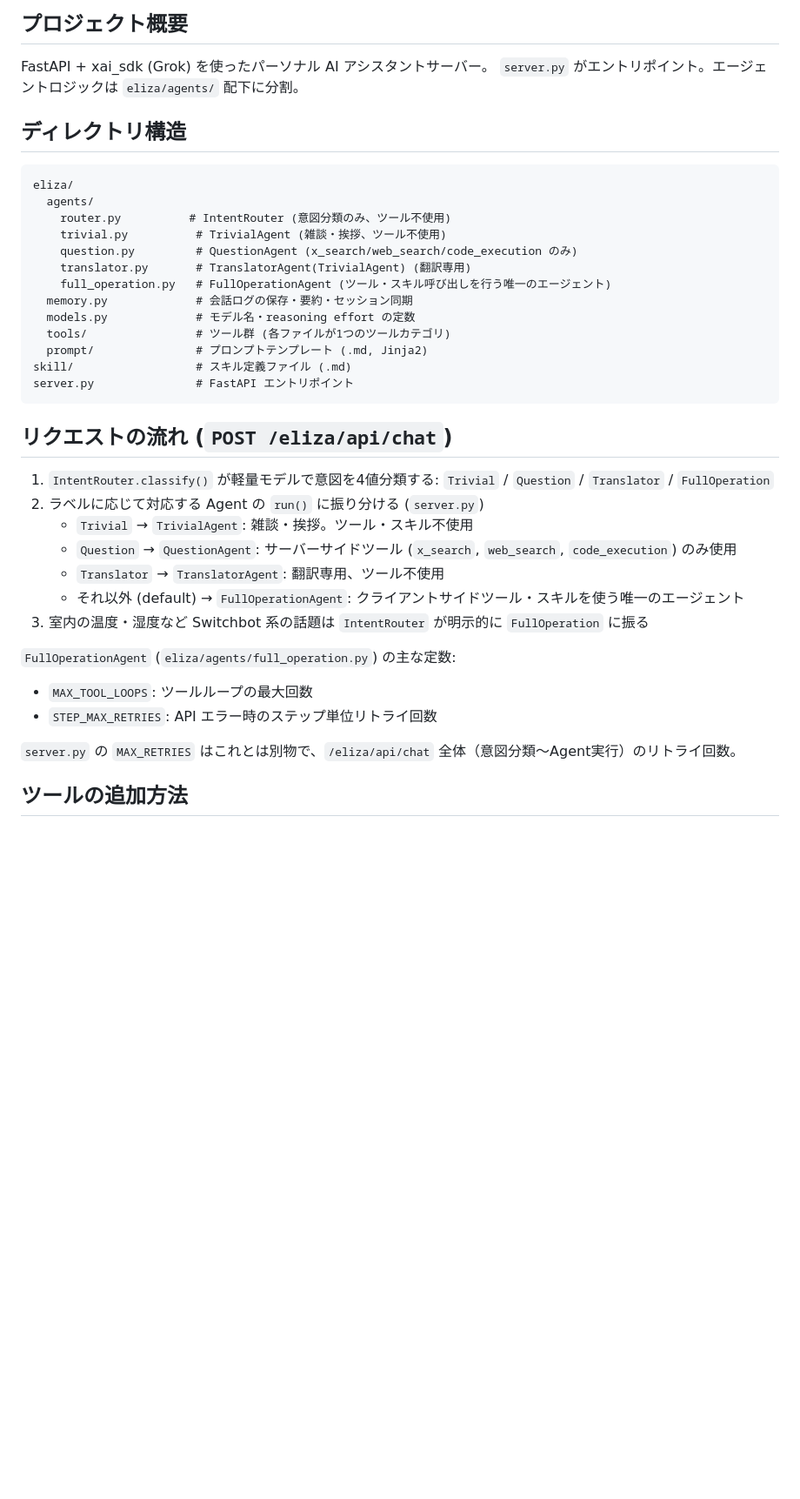
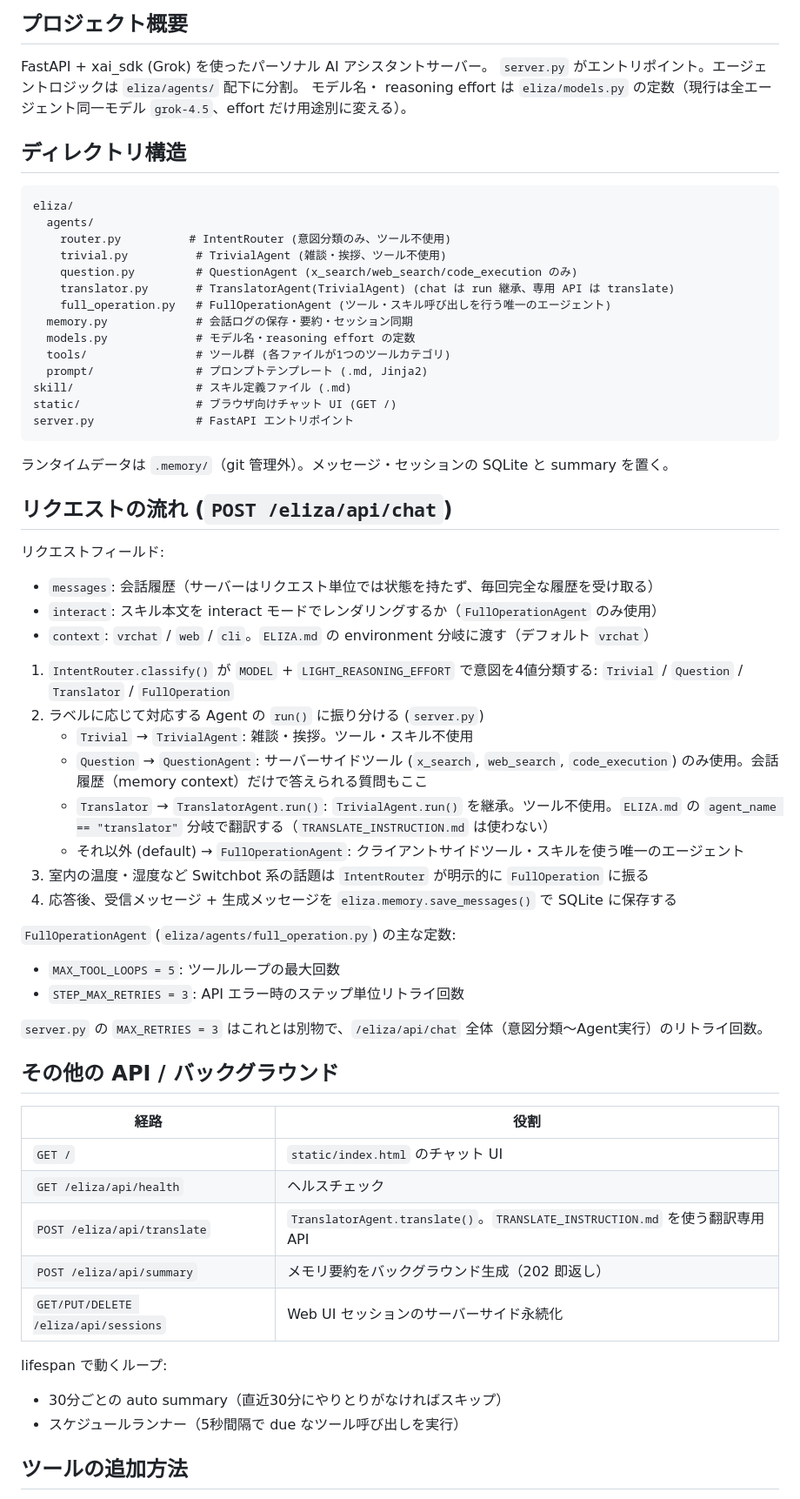
Before and after one commit to cympfh/eliza-agent-server, a Markdown page: CLAUDE.md, the part around one of its changes. Shown at 87% size. GitHub-like rendering; blank space fills up the shorter version.

Commit message:
CLAUDE.md を実装に合わせて更新
スキル名の決定方法、Translator 経路、API・バックグラウンド処理など、実装との乖離を修正する。

````diff
--- a/CLAUDE.md
+++ b/CLAUDE.md
@@ -4,6 +4,7 @@
 
 FastAPI + xai_sdk (Grok) を使ったパーソナル AI アシスタントサーバー。
 `server.py` がエントリポイント。エージェントロジックは `eliza/agents/` 配下に分割。
+モデル名・ reasoning effort は `eliza/models.py` の定数（現行は全エージェント同一モデル `grok-4.5`、effort だけ用途別に変える）。
 
 ## ディレクトリ構造
 
@@ -13,31 +14,54 @@ eliza/
     router.py          # IntentRouter (意図分類のみ、ツール不使用)
     trivial.py          # TrivialAgent (雑談・挨拶、ツール不使用)
     question.py         # QuestionAgent (x_search/web_search/code_execution のみ)
-    translator.py       # TranslatorAgent(TrivialAgent) (翻訳専用)
+    translator.py       # TranslatorAgent(TrivialAgent) (chat は run 継承、専用 API は translate)
     full_operation.py   # FullOperationAgent (ツール・スキル呼び出しを行う唯一のエージェント)
   memory.py             # 会話ログの保存・要約・セッション同期
   models.py             # モデル名・reasoning effort の定数
   tools/                # ツール群 (各ファイルが1つのツールカテゴリ)
   prompt/               # プロンプトテンプレート (.md, Jinja2)
 skill/                  # スキル定義ファイル (.md)
+static/                 # ブラウザ向けチャット UI (GET /)
 server.py               # FastAPI エントリポイント
 ```
 
+ランタイムデータは `.memory/`（git 管理外）。メッセージ・セッションの SQLite と summary を置く。
+
 ## リクエストの流れ (`POST /eliza/api/chat`)
 
-1. `IntentRouter.classify()` が軽量モデルで意図を4値分類する: `Trivial` / `Question` / `Translator` / `FullOperation`
+リクエストフィールド:
+- `messages`: 会話履歴（サーバーはリクエスト単位では状態を持たず、毎回完全な履歴を受け取る）
+- `interact`: スキル本文を interact モードでレンダリングするか（`FullOperationAgent` のみ使用）
+- `context`: `vrchat` / `web` / `cli`。`ELIZA.md` の environment 分岐に渡す（デフォルト `vrchat`）
+
+1. `IntentRouter.classify()` が `MODEL` + `LIGHT_REASONING_EFFORT` で意図を4値分類する: `Trivial` / `Question` / `Translator` / `FullOperation`
 2. ラベルに応じて対応する Agent の `run()` に振り分ける (`server.py`)
    - `Trivial` → `TrivialAgent`: 雑談・挨拶。ツール・スキル不使用
-   - `Question` → `QuestionAgent`: サーバーサイドツール (`x_search`, `web_search`, `code_execution`) のみ使用
-   - `Translator` → `TranslatorAgent`: 翻訳専用、ツール不使用
+   - `Question` → `QuestionAgent`: サーバーサイドツール (`x_search`, `web_search`, `code_execution`) のみ使用。会話履歴（memory context）だけで答えられる質問もここ
+   - `Translator` → `TranslatorAgent.run()`: `TrivialAgent.run()` を継承。ツール不使用。`ELIZA.md` の `agent_name == "translator"` 分岐で翻訳する（`TRANSLATE_INSTRUCTION.md` は使わない）
    - それ以外 (default) → `FullOperationAgent`: クライアントサイドツール・スキルを使う唯一のエージェント
 3. 室内の温度・湿度など Switchbot 系の話題は `IntentRouter` が明示的に `FullOperation` に振る
+4. 応答後、受信メッセージ + 生成メッセージを `eliza.memory.save_messages()` で SQLite に保存する
 
 `FullOperationAgent` (`eliza/agents/full_operation.py`) の主な定数:
-- `MAX_TOOL_LOOPS`: ツールループの最大回数
-- `STEP_MAX_RETRIES`: API エラー時のステップ単位リトライ回数
+- `MAX_TOOL_LOOPS = 5`: ツールループの最大回数
+- `STEP_MAX_RETRIES = 3`: API エラー時のステップ単位リトライ回数
 
-`server.py` の `MAX_RETRIES` はこれとは別物で、`/eliza/api/chat` 全体（意図分類〜Agent実行）のリトライ回数。
+`server.py` の `MAX_RETRIES = 3` はこれとは別物で、`/eliza/api/chat` 全体（意図分類〜Agent実行）のリトライ回数。
+
+## その他の API / バックグラウンド
+
+| 経路 | 役割 |
+|---|---|
+| `GET /` | `static/index.html` のチャット UI |
+| `GET /eliza/api/health` | ヘルスチェック |
+| `POST /eliza/api/translate` | `TranslatorAgent.translate()`。`TRANSLATE_INSTRUCTION.md` を使う翻訳専用 API |
+| `POST /eliza/api/summary` | メモリ要約をバックグラウンド生成（202 即返し） |
+| `GET/PUT/DELETE /eliza/api/sessions` | Web UI セッションのサーバーサイド永続化 |
+
+lifespan で動くループ:
+- 30分ごとの auto summary（直近30分にやりとりがなければスキップ）
+- スケジュールランナー（5秒間隔で due なツール呼び出しを実行）
 
 ## ツールの追加方法
 
````
Also changed, not shown: other parts of CLAUDE.md (+19 -8 lines).
